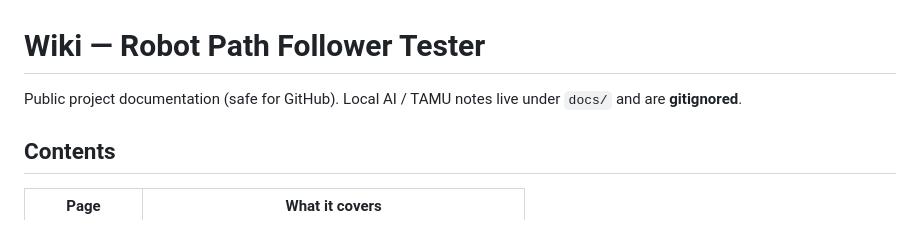
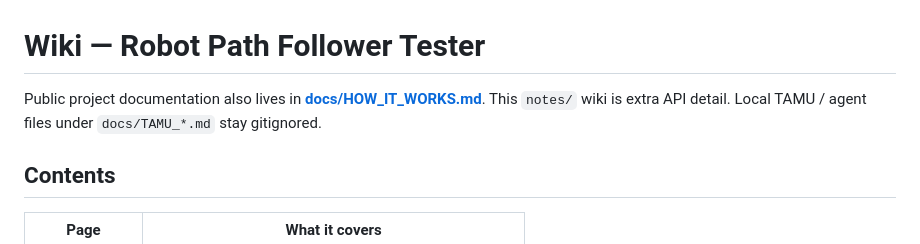
Before and after one commit to aoxilus/robot-path-follower-tester, a Markdown page: notes/Home.md, the part around the change. Rendered like a GitHub page.

```diff
--- a/notes/Home.md
+++ b/notes/Home.md
@@ -1,6 +1,6 @@
 # Wiki — Robot Path Follower Tester
 
-Public project documentation (safe for GitHub). Local AI / TAMU notes live under `docs/` and are **gitignored**.
+Public project documentation also lives in **[docs/HOW_IT_WORKS.md](../docs/HOW_IT_WORKS.md)**. This `notes/` wiki is extra API detail. Local TAMU / agent files under `docs/TAMU_*.md` stay gitignored.
 
 ## Contents
 
```
Also changed, not shown: README.md (+7 -3 lines), docs/ARCHITECTURE.md (added, +73 -0 lines), docs/CUSTOM_JS.md (added, +83 -0 lines), docs/HOW_IT_WORKS.md (added, +133 -0 lines), docs/README.md (added, +13 -0 lines), docs/screenshot.png (added), 1 other file.
